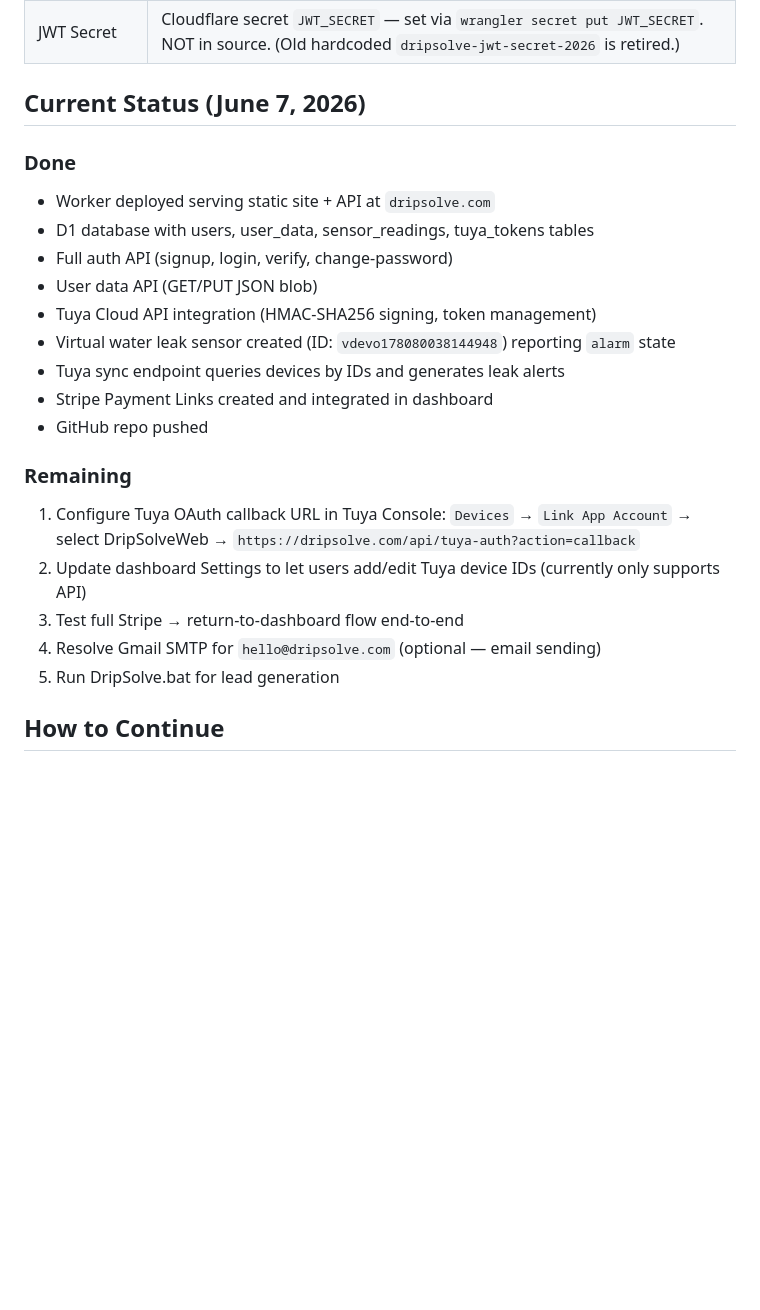
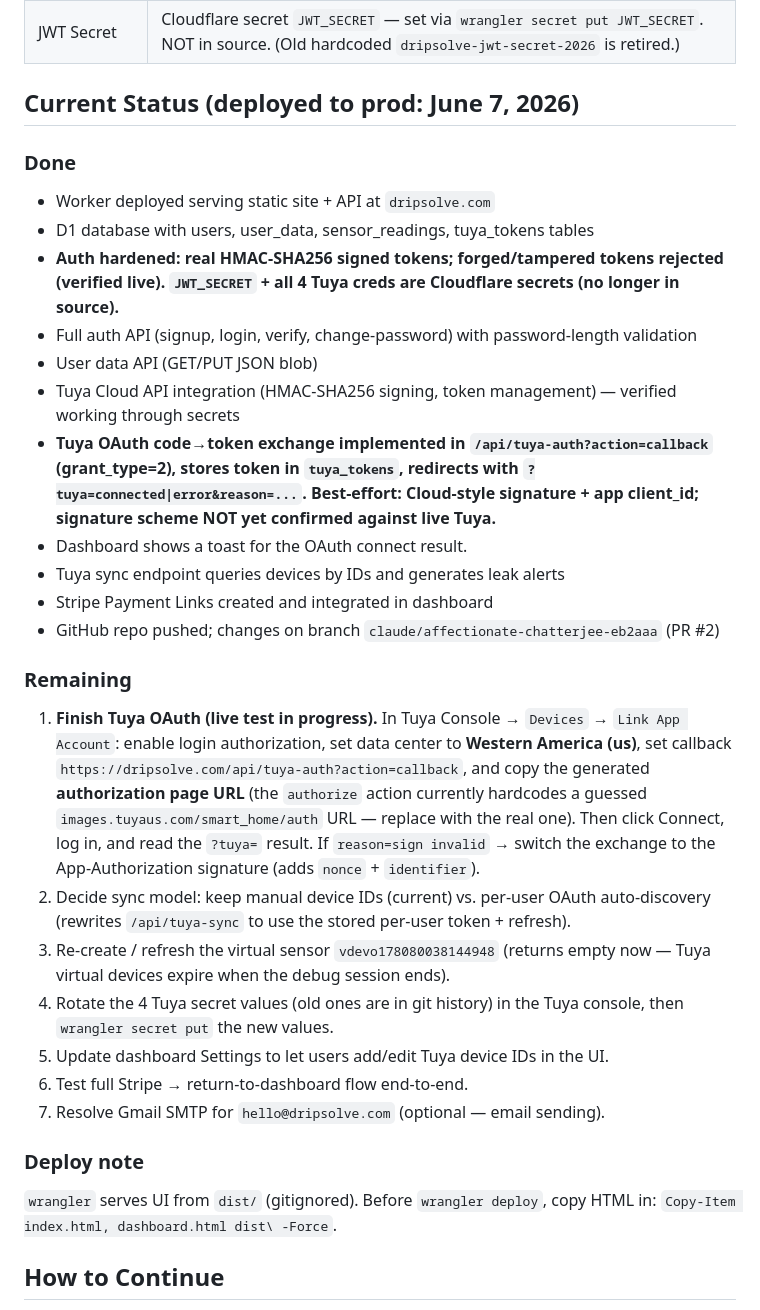
Before and after one commit to itzoctober23-web/dripsolve-site, a Markdown page: HANDFF.md, the part around the change. Drawn GitHub-style; blank space fills up the shorter version.

Commit message:
Update handoff: deployed to prod; auth fix verified live; OAuth exchange in test
Co-Authored-By: Claude Opus 4.8 <noreply@anthropic.com>

```diff
--- a/HANDFF.md
+++ b/HANDFF.md
@@ -162,25 +162,32 @@ For business endpoints: `GET /v1.0/iot-03/devices/{id}` (include access_token in
 | Custom domain | `dripsolve.com` on Cloudflare, proxied to Worker |
 | JWT Secret | Cloudflare secret `JWT_SECRET` — set via `wrangler secret put JWT_SECRET`. NOT in source. (Old hardcoded `dripsolve-jwt-secret-2026` is retired.) |
 
-## Current Status (June 7, 2026)
+## Current Status (deployed to prod: June 7, 2026)
 
 ### Done
 - Worker deployed serving static site + API at `dripsolve.com`
 - D1 database with users, user_data, sensor_readings, tuya_tokens tables
-- Full auth API (signup, login, verify, change-password)
+- **Auth hardened: real HMAC-SHA256 signed tokens; forged/tampered tokens rejected (verified live). `JWT_SECRET` + all 4 Tuya creds are Cloudflare secrets (no longer in source).**
+- Full auth API (signup, login, verify, change-password) with password-length validation
 - User data API (GET/PUT JSON blob)
-- Tuya Cloud API integration (HMAC-SHA256 signing, token management)
-- Virtual water leak sensor created (ID: `vdevo178080038144948`) reporting `alarm` state
+- Tuya Cloud API integration (HMAC-SHA256 signing, token management) — verified working through secrets
+- **Tuya OAuth code→token exchange implemented in `/api/tuya-auth?action=callback` (grant_type=2), stores token in `tuya_tokens`, redirects with `?tuya=connected|error&reason=...`. Best-effort: Cloud-style signature + app client_id; signature scheme NOT yet confirmed against live Tuya.**
+- Dashboard shows a toast for the OAuth connect result.
 - Tuya sync endpoint queries devices by IDs and generates leak alerts
 - Stripe Payment Links created and integrated in dashboard
-- GitHub repo pushed
+- GitHub repo pushed; changes on branch `claude/affectionate-chatterjee-eb2aaa` (PR #2)
 
 ### Remaining
-1. Configure Tuya OAuth callback URL in Tuya Console: `Devices` → `Link App Account` → select DripSolveWeb → `https://dripsolve.com/api/tuya-auth?action=callback`
-2. Update dashboard Settings to let users add/edit Tuya device IDs (currently only supports API)
-3. Test full Stripe → return-to-dashboard flow end-to-end
-4. Resolve Gmail SMTP for `hello@dripsolve.com` (optional — email sending)
-5. Run DripSolve.bat for lead generation
+1. **Finish Tuya OAuth (live test in progress).** In Tuya Console → `Devices` → `Link App Account`: enable login authorization, set data center to **Western America (us)**, set callback `https://dripsolve.com/api/tuya-auth?action=callback`, and copy the generated **authorization page URL** (the `authorize` action currently hardcodes a guessed `images.tuyaus.com/smart_home/auth` URL — replace with the real one). Then click Connect, log in, and read the `?tuya=` result. If `reason=sign invalid` → switch the exchange to the App-Authorization signature (adds `nonce` + `identifier`).
+2. Decide sync model: keep manual device IDs (current) vs. per-user OAuth auto-discovery (rewrites `/api/tuya-sync` to use the stored per-user token + refresh).
+3. Re-create / refresh the virtual sensor `vdevo178080038144948` (returns empty now — Tuya virtual devices expire when the debug session ends).
+4. Rotate the 4 Tuya secret values (old ones are in git history) in the Tuya console, then `wrangler secret put` the new values.
+5. Update dashboard Settings to let users add/edit Tuya device IDs in the UI.
+6. Test full Stripe → return-to-dashboard flow end-to-end.
+7. Resolve Gmail SMTP for `hello@dripsolve.com` (optional — email sending).
+
+### Deploy note
+`wrangler` serves UI from `dist/` (gitignored). Before `wrangler deploy`, copy HTML in: `Copy-Item index.html, dashboard.html dist\ -Force`.
 
 ## How to Continue
 
```
